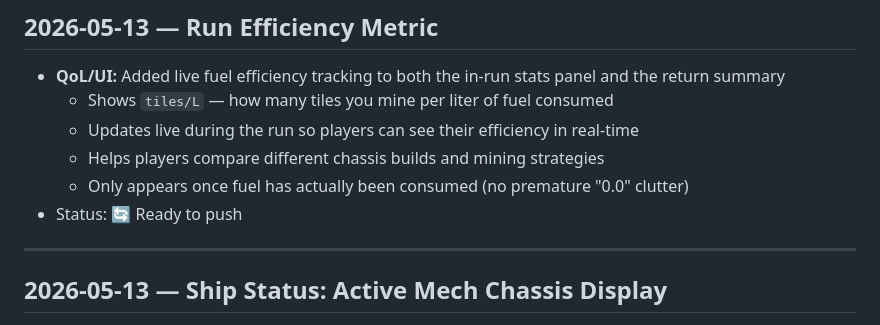
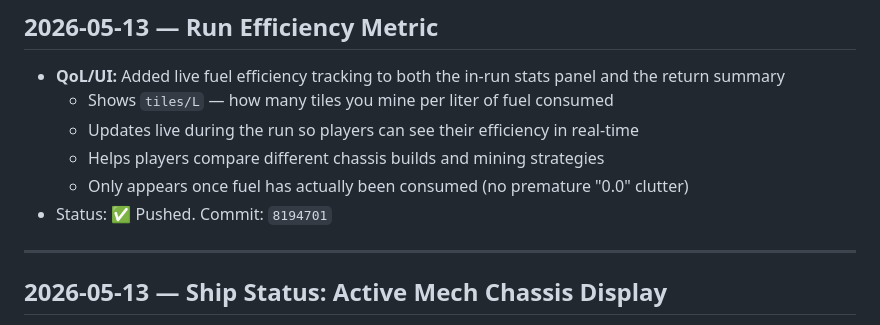
Before and after one commit to JabbaJebba/game1, a Markdown page: CHANGELOG.md, the part around the change. GitHub-like rendering.

Commit message:
changelog: update with efficiency metric commit hash

```diff
--- a/CHANGELOG.md
+++ b/CHANGELOG.md
@@ -6,7 +6,7 @@
   - Updates live during the run so players can see their efficiency in real-time
   - Helps players compare different chassis builds and mining strategies
   - Only appears once fuel has actually been consumed (no premature "0.0" clutter)
-- Status: 🔄 Ready to push
+- Status: ✅ Pushed. Commit: `8194701`
 
 ---
 
```
